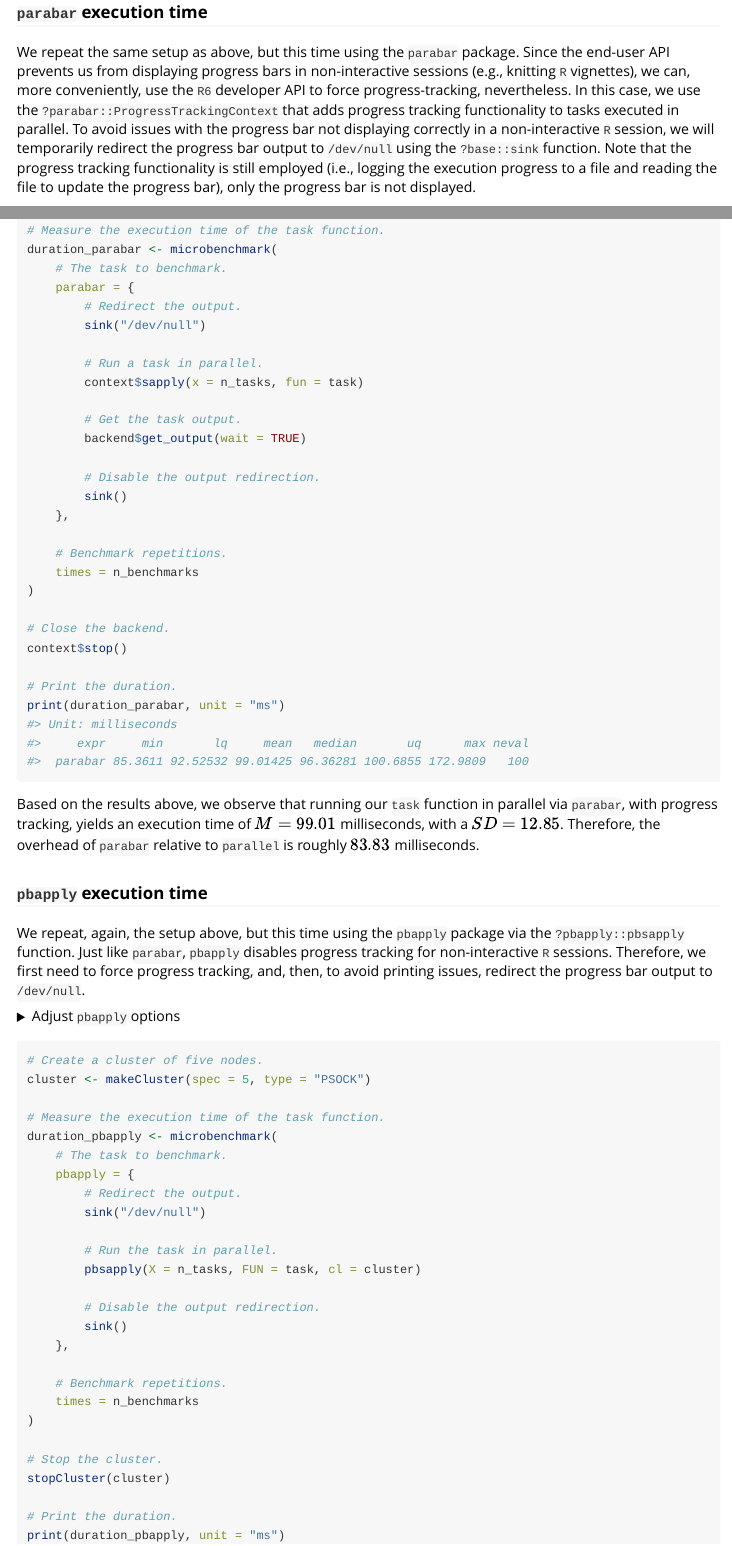
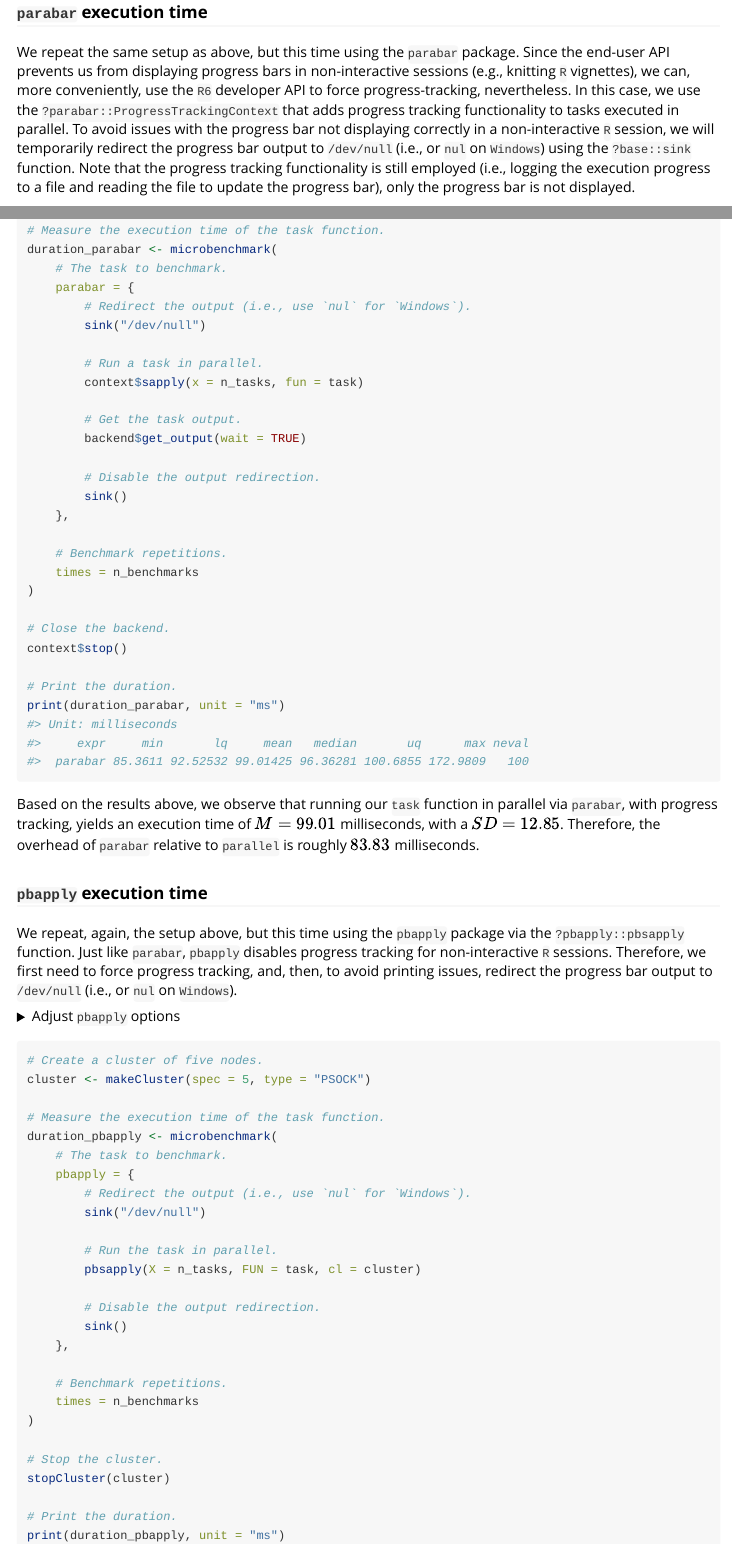
Before and after one commit to mihaiconstantin/parabar, an R Markdown document (vignettes/comparison.Rmd): the page in a window 1100 px wide, from 7650 px down, and a second part further down, joined at a grey line. Rendered offline with R 4.5, knitr and Pandoc, with nearby package versions.

Commit message:
Fix: update `sink` in vignettes to redirect correctly

````diff
--- a/vignettes/comparison.Rmd
+++ b/vignettes/comparison.Rmd
@@ -499,9 +499,10 @@ nevertheless. In this case, we use the `?parabar::ProgressTrackingContext` that
 adds progress tracking functionality to tasks executed in parallel. To avoid
 issues with the progress bar not displaying correctly in a non-interactive `R`
 session, we will temporarily redirect the progress bar output to `/dev/null`
-using the `?base::sink` function. Note that the progress tracking functionality
-is still employed (i.e., logging the execution progress to a file and reading
-the file to update the progress bar), only the progress bar is not displayed.
+(i.e., or `nul` on `Windows`) using the `?base::sink` function. Note that the
+progress tracking functionality is still employed (i.e., logging the execution
+progress to a file and reading the file to update the progress bar), only the
+progress bar is not displayed.
 
 ```r
 # Create a specification object.
@@ -535,7 +536,7 @@ context$set_bar(bar)
 duration_parabar <- microbenchmark(
     # The task to benchmark.
     parabar = {
-        # Redirect the output.
+        # Redirect the output (i.e., use `nul` for `Windows`).
         sink("/dev/null")
 
         # Run a task in parallel.
@@ -573,7 +574,7 @@ We repeat, again, the setup above, but this time using the `pbapply` package via
 the `?pbapply::pbsapply` function. Just like `parabar`, `pbapply` disables
 progress tracking for non-interactive `R` sessions. Therefore, we first need to
 force progress tracking, and, then, to avoid printing issues, redirect the
-progress bar output to `/dev/null`.
+progress bar output to `/dev/null` (i.e., or `nul` on `Windows`).
 
 <details><summary>Adjust <code>pbapply</code> options</summary>
 
@@ -615,7 +616,7 @@ cluster <- makeCluster(spec = 5, type = "PSOCK")
 duration_pbapply <- microbenchmark(
     # The task to benchmark.
     pbapply = {
-        # Redirect the output.
+        # Redirect the output (i.e., use `nul` for `Windows`).
         sink("/dev/null")
 
         # Run the task in parallel.
````
Also changed, not shown: 1 other file.
